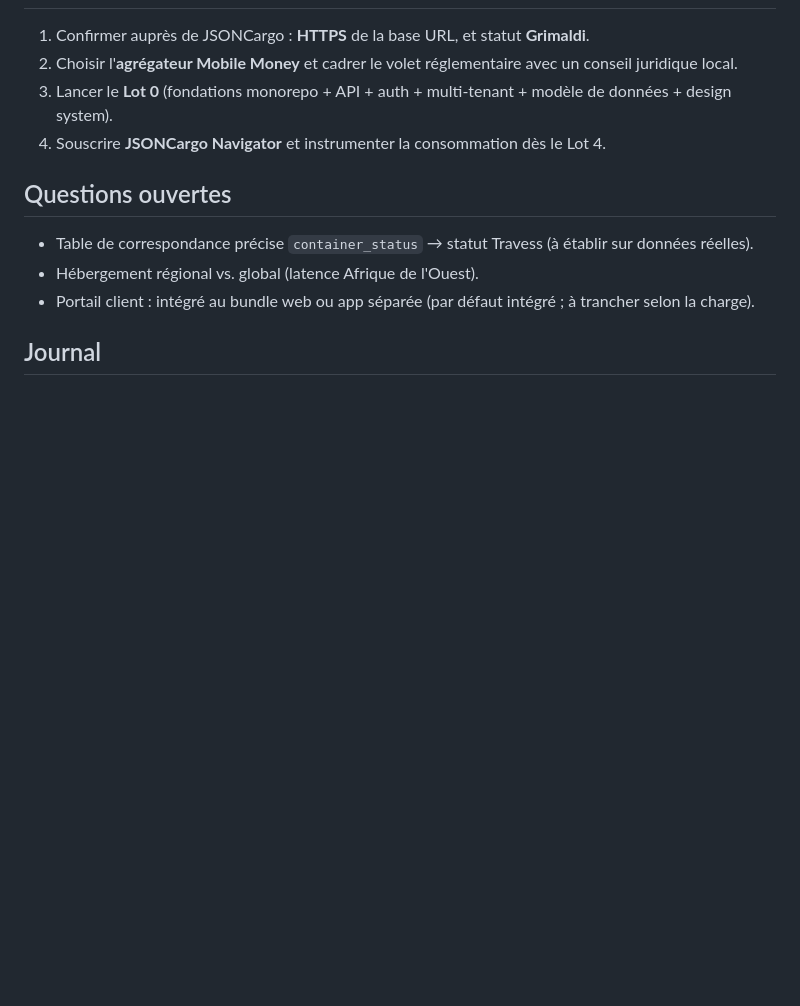
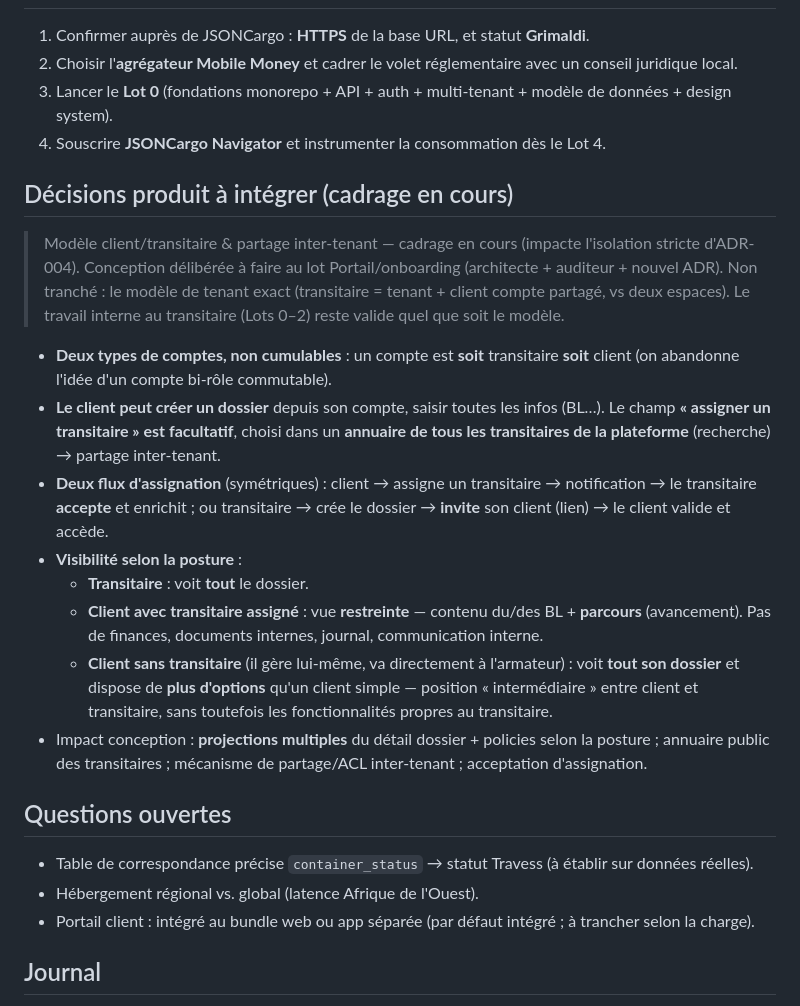
Before and after one commit to caurilab/travess, a Markdown page: docs/etat-du-projet.md, the part around the change. Rendered like a GitHub page; blank space fills up the shorter version.

Commit message:
docs: consigne le modèle client/transitaire et le partage inter-tenant
Cadrage produit remonté en cours de Lot 2 : deux types de comptes non
cumulables, création de dossier par le client avec assignation facultative d'un
transitaire (annuaire plateforme), visibilité selon la posture, partage
inter-tenant à concevoir au lot Portail (révise l'isolation d'ADR-004).

Co-Authored-By: Claude Opus 4.8 <noreply@anthropic.com>

```diff
--- a/docs/etat-du-projet.md
+++ b/docs/etat-du-projet.md
@@ -85,6 +85,19 @@
 3. Lancer le **Lot 0** (fondations monorepo + API + auth + multi-tenant + modèle de données + design system).
 4. Souscrire **JSONCargo Navigator** et instrumenter la consommation dès le Lot 4.
 
+## Décisions produit à intégrer (cadrage en cours)
+
+> Modèle client/transitaire & partage inter-tenant — cadrage en cours (impacte l'isolation stricte d'ADR-004). Conception délibérée à faire au lot Portail/onboarding (architecte + auditeur + nouvel ADR). Non tranché : le modèle de tenant exact (transitaire = tenant + client compte partagé, vs deux espaces). Le travail interne au transitaire (Lots 0–2) reste valide quel que soit le modèle.
+
+- **Deux types de comptes, non cumulables** : un compte est **soit** transitaire **soit** client (on abandonne l'idée d'un compte bi-rôle commutable).
+- **Le client peut créer un dossier** depuis son compte, saisir toutes les infos (BL…). Le champ **« assigner un transitaire » est facultatif**, choisi dans un **annuaire de tous les transitaires de la plateforme** (recherche) → partage inter-tenant.
+- **Deux flux d'assignation** (symétriques) : client → assigne un transitaire → notification → le transitaire **accepte** et enrichit ; ou transitaire → crée le dossier → **invite** son client (lien) → le client valide et accède.
+- **Visibilité selon la posture** :
+  - **Transitaire** : voit **tout** le dossier.
+  - **Client avec transitaire assigné** : vue **restreinte** — contenu du/des BL + **parcours** (avancement). Pas de finances, documents internes, journal, communication interne.
+  - **Client sans transitaire** (il gère lui-même, va directement à l'armateur) : voit **tout son dossier** et dispose de **plus d'options** qu'un client simple — position « intermédiaire » entre client et transitaire, sans toutefois les fonctionnalités propres au transitaire.
+- Impact conception : **projections multiples** du détail dossier + policies selon la posture ; annuaire public des transitaires ; mécanisme de partage/ACL inter-tenant ; acceptation d'assignation.
+
 ## Questions ouvertes
 
 - Table de correspondance précise `container_status` → statut Travess (à établir sur données réelles).
```
